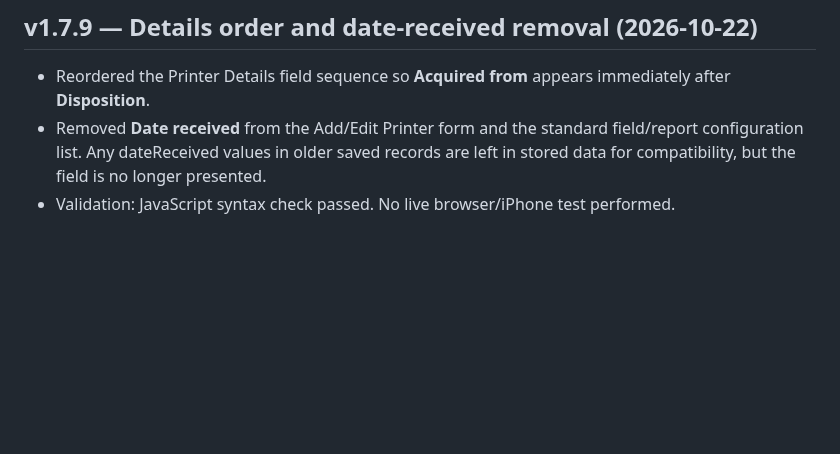
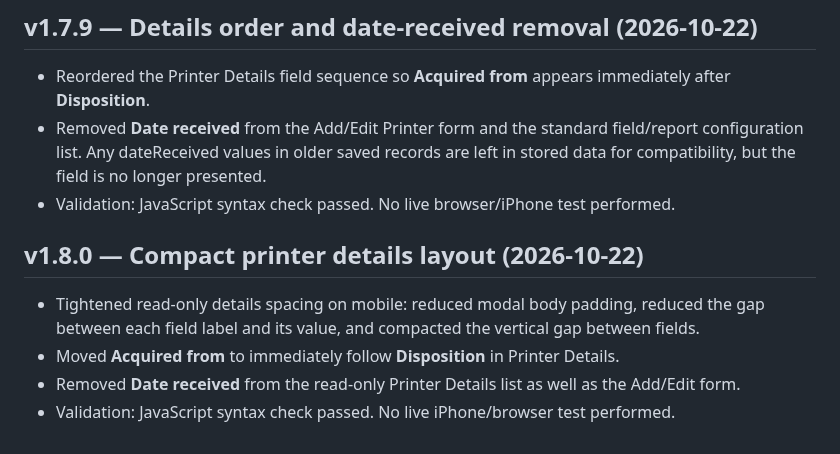
Before and after one commit to BobbyT416/BLS-Printer-Inventory, a Markdown page: HANDOFF.md, the part around the change. GitHub-like rendering; blank space fills up the shorter version.

Commit message:
Document v1.8.0 compact details layout

```diff
--- a/HANDOFF.md
+++ b/HANDOFF.md
@@ -288,3 +288,10 @@ Fields include Barcode, Serial Number, Asset Tag, Date Received, Type, Model, Pa
 - Reordered the Printer Details field sequence so **Acquired from** appears immediately after **Disposition**.
 - Removed **Date received** from the Add/Edit Printer form and the standard field/report configuration list. Any dateReceived values in older saved records are left in stored data for compatibility, but the field is no longer presented.
 - Validation: JavaScript syntax check passed. No live browser/iPhone test performed.
+
+
+## v1.8.0 — Compact printer details layout (2026-10-22)
+- Tightened read-only details spacing on mobile: reduced modal body padding, reduced the gap between each field label and its value, and compacted the vertical gap between fields.
+- Moved **Acquired from** to immediately follow **Disposition** in Printer Details.
+- Removed **Date received** from the read-only Printer Details list as well as the Add/Edit form.
+- Validation: JavaScript syntax check passed. No live iPhone/browser test performed.
```
